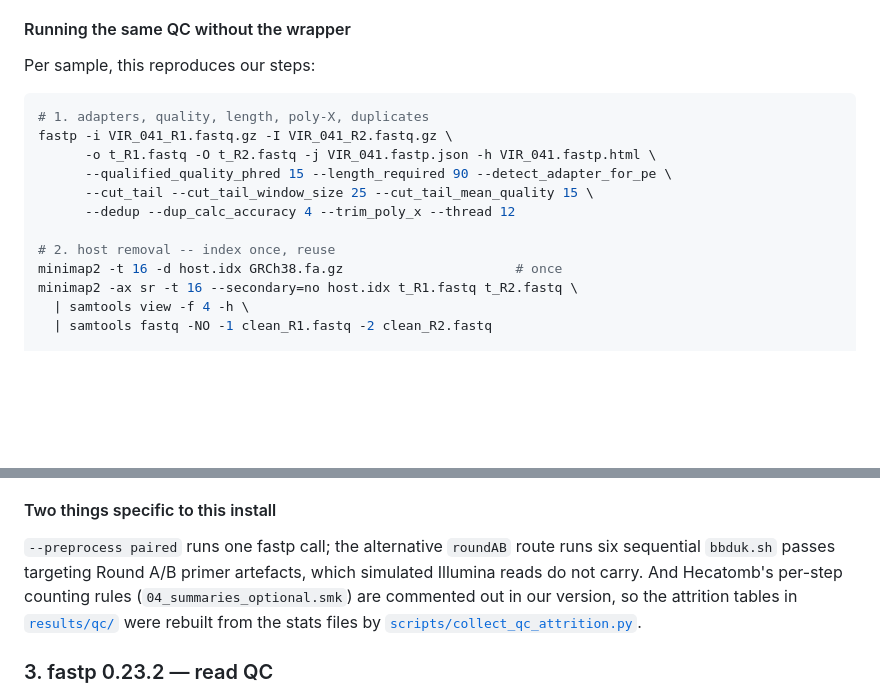
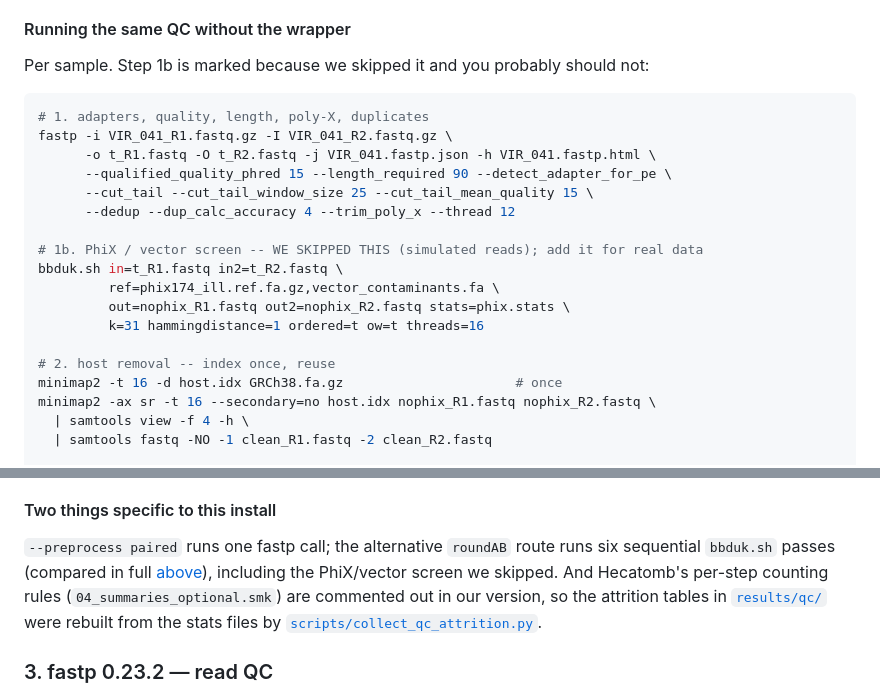
Before and after one commit to Leran10/HPV_synthetic_data, a Markdown page: docs/TOOLS_WALKTHROUGH.md, 2 parts joined by grey strips. Rendered like a GitHub page; blank space fills up the shorter version.

````diff
--- a/docs/TOOLS_WALKTHROUGH.md
+++ b/docs/TOOLS_WALKTHROUGH.md
@@ -245,7 +317,7 @@ route you take.
 
 #### Running the same QC without the wrapper
 
-Per sample, this reproduces our steps:
+Per sample. Step 1b is marked because we skipped it and you probably should not:
 
 ```bash
 # 1. adapters, quality, length, poly-X, duplicates
@@ -255,9 +327,15 @@ fastp -i VIR_041_R1.fastq.gz -I VIR_041_R2.fastq.gz \
       --cut_tail --cut_tail_window_size 25 --cut_tail_mean_quality 15 \
       --dedup --dup_calc_accuracy 4 --trim_poly_x --thread 12
 
+# 1b. PhiX / vector screen -- WE SKIPPED THIS (simulated reads); add it for real data
+bbduk.sh in=t_R1.fastq in2=t_R2.fastq \
+         ref=phix174_ill.ref.fa.gz,vector_contaminants.fa \
+         out=nophix_R1.fastq out2=nophix_R2.fastq stats=phix.stats \
+         k=31 hammingdistance=1 ordered=t ow=t threads=16
+
 # 2. host removal -- index once, reuse
 minimap2 -t 16 -d host.idx GRCh38.fa.gz                      # once
-minimap2 -ax sr -t 16 --secondary=no host.idx t_R1.fastq t_R2.fastq \
+minimap2 -ax sr -t 16 --secondary=no host.idx nophix_R1.fastq nophix_R2.fastq \
   | samtools view -f 4 -h \
   | samtools fastq -NO -1 clean_R1.fastq -2 clean_R2.fastq
 
@@ -323,8 +401,9 @@ every flag.
 #### Two things specific to this install
 
 `--preprocess paired` runs one fastp call; the alternative `roundAB` route runs
-six sequential `bbduk.sh` passes targeting Round A/B primer artefacts, which
-simulated Illumina reads do not carry. And Hecatomb's per-step counting rules
+six sequential `bbduk.sh` passes (compared in full
+[above](#where-are-adapter-removal-phix-removal-quality-trimming)), including the
+PhiX/vector screen we skipped. And Hecatomb's per-step counting rules
 (`04_summaries_optional.smk`) are commented out in our version, so the attrition
 tables in [`results/qc/`](../results/qc) were rebuilt from the stats files by
 [`scripts/collect_qc_attrition.py`](../scripts/collect_qc_attrition.py).
````
Also changed, not shown: other parts of docs/TOOLS_WALKTHROUGH.md (+72 -0 lines).
